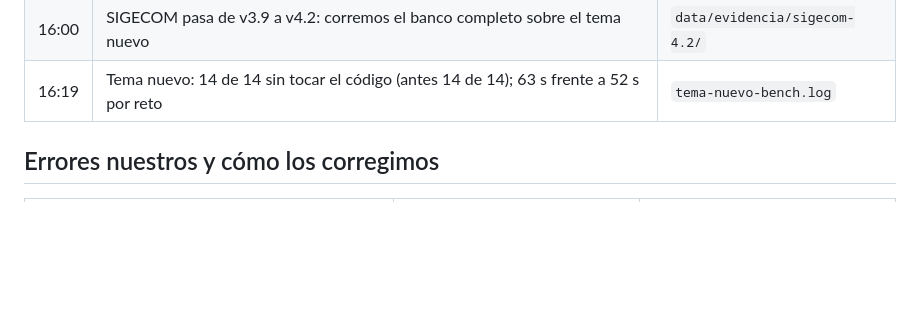
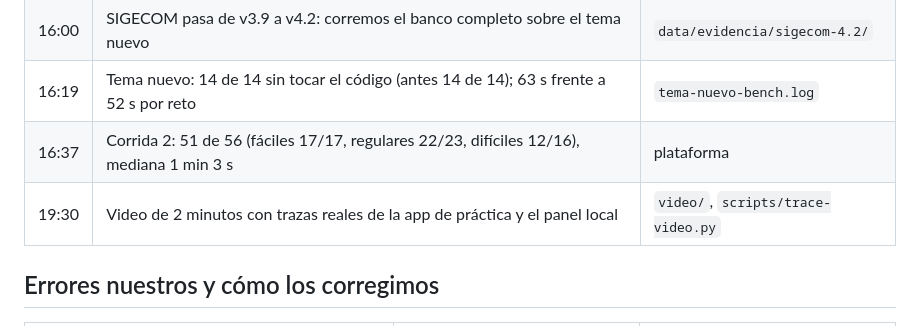
Before and after one commit to cuisangelo/frontier-screen-agent, a Markdown page: docs/bitacora.md, the part around the change. Rendered like a GitHub page; blank space fills up the shorter version.

```diff
--- a/docs/bitacora.md
+++ b/docs/bitacora.md
@@ -45,6 +45,8 @@ cada guardado, un proceso por tarea y medición con un banco de pruebas propio.
 | 15:42 | Aviso de tiempo corregido: el agente termina si le faltan uno o dos pasos | `d876b83` |
 | 16:00 | SIGECOM pasa de v3.9 a v4.2: corremos el banco completo sobre el tema nuevo | `data/evidencia/sigecom-4.2/` |
 | 16:19 | Tema nuevo: 14 de 14 sin tocar el código (antes 14 de 14); 63 s frente a 52 s por reto | `tema-nuevo-bench.log` |
+| 16:37 | Corrida 2: 51 de 56 (fáciles 17/17, regulares 22/23, difíciles 12/16), mediana 1 min 3 s | plataforma |
+| 19:30 | Video de 2 minutos con trazas reales de la app de práctica y el panel local | `video/`, `scripts/trace-video.py` |
 
 ## Errores nuestros y cómo los corregimos
 
```
Also changed, not shown: docs/incidente-FR-0153.md (+2 -2 lines), eval/gasto.md (+2 -0 lines).
